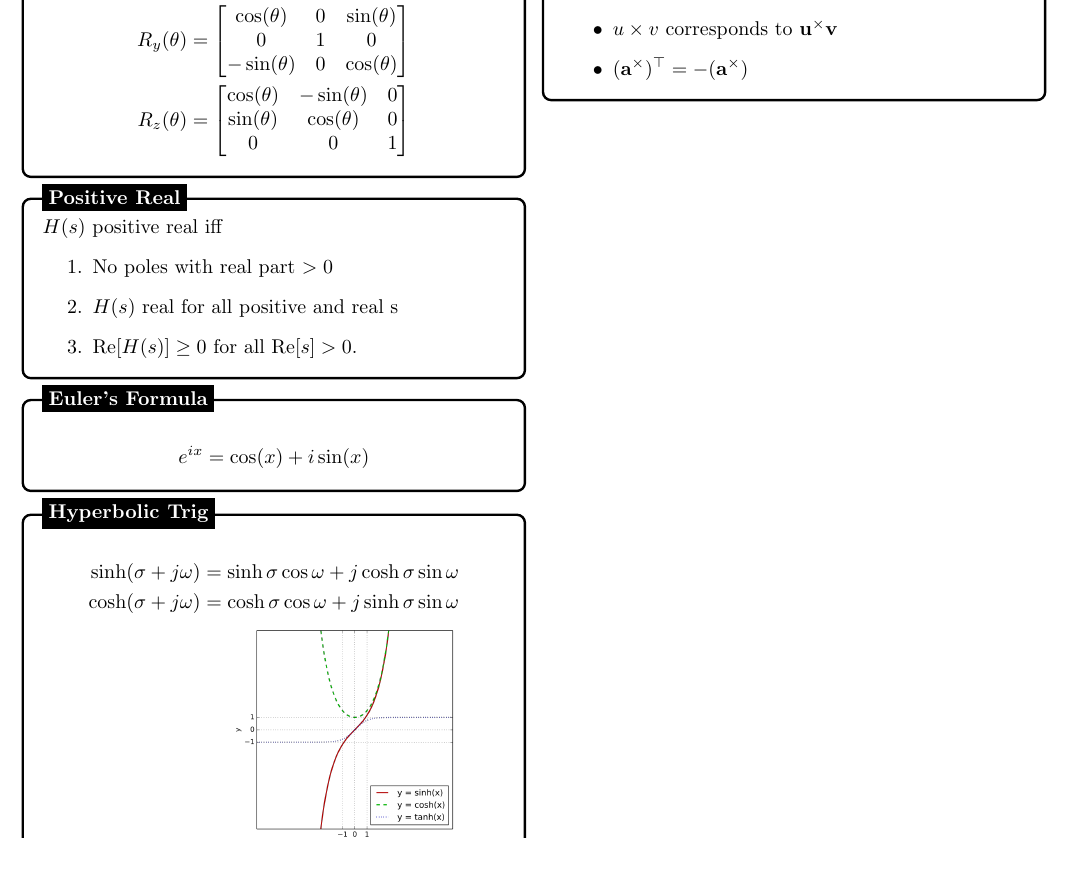
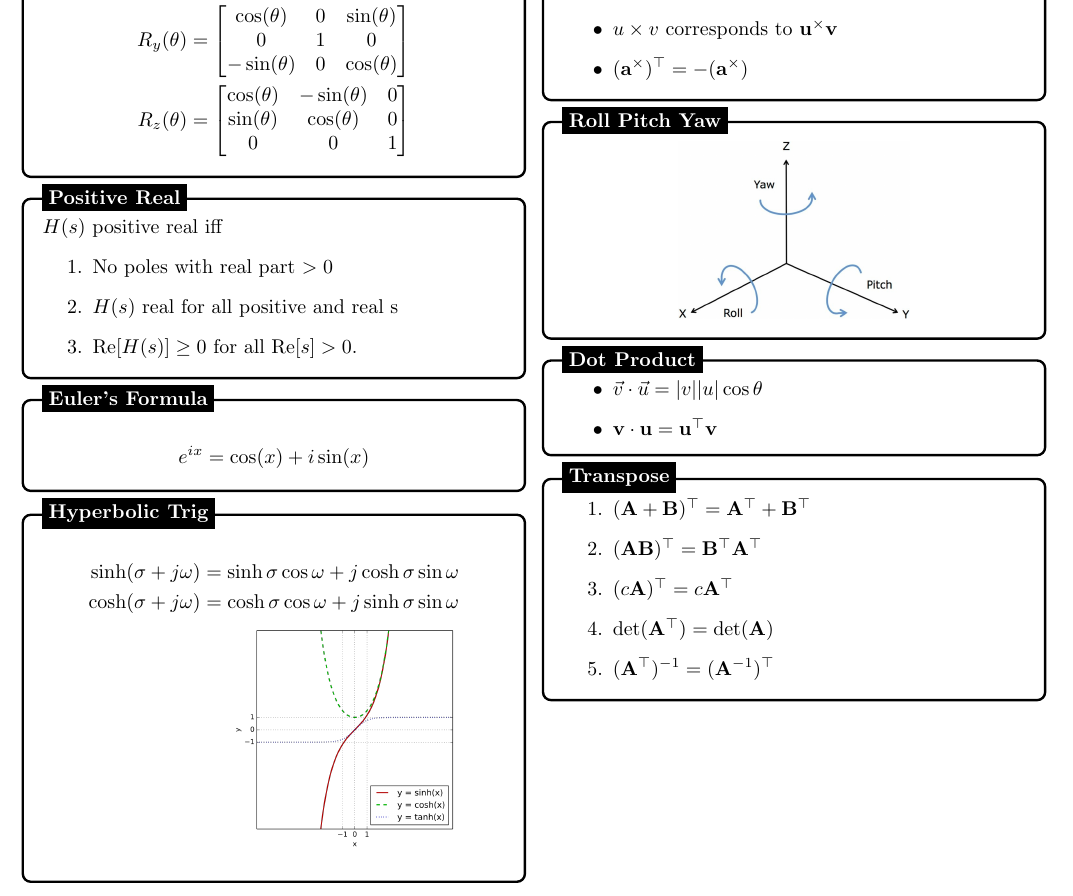
Before and after one commit to sigtot/modsimcheatsheet, a LaTeX document (ov.tex): part of the page, cut so that both start at the same text, the shorter picture padded with empty space. Compiled offline with pdfLaTeX.

Commit message:
Add some cool topics

```diff
--- a/ov.tex
+++ b/ov.tex
@@ -147,5 +147,49 @@
 \node[fancytitle, right=10pt] at (box.north west) {Skew Symmetric Matrix};
 \end{tikzpicture}
 
+
+%------------ Roll Pitch Yaw ---------------
+\begin{tikzpicture}
+\node [mybox] (box){%
+    \begin{minipage}{0.3\textwidth}
+        \centering
+        \includegraphics[width=0.5\textwidth]{rollpitchyaw.png}
+    \end{minipage}
+};
+\node[fancytitle, right=10pt] at (box.north west) {Roll Pitch Yaw};
+\end{tikzpicture}
+
+
+%------------ Dot Product ---------------
+\begin{tikzpicture}
+\node [mybox] (box){%
+    \begin{minipage}{0.3\textwidth}
+        \begin{itemize}
+            \item $\vec v \cdot \vec u = |v||u|\cos\theta$
+            \item $\mathbf{v} \cdot \mathbf{u} = \mathbf{u}^\top \mathbf{v}$
+        \end{itemize}
+    \end{minipage}
+};
+\node[fancytitle, right=10pt] at (box.north west) {Dot Product};
+\end{tikzpicture}
+
+
+
+%------------ Transpose ---------------
+\begin{tikzpicture}
+\node [mybox] (box){%
+    \begin{minipage}{0.3\textwidth}
+        \begin{enumerate}
+            \item $(\mathbf{A} + \mathbf{B})^\top = \mathbf{A}^\top + \mathbf{B}^\top$
+            \item $(\mathbf{AB})^\top = \mathbf{B}^\top \mathbf{A}^\top$
+            \item $(c\mathbf{A})^\top = c\mathbf{A}^\top$
+            \item $\det(\mathbf{A}^\top) = \det(\mathbf{A})$
+            \item $(\mathbf{A}^\top)^{-1} = (\mathbf{A}^{-1})^\top$
+        \end{enumerate}
+    \end{minipage}
+};
+\node[fancytitle, right=10pt] at (box.north west) {Transpose};
+\end{tikzpicture}
+
 \end{multicols*}
 \end{document}
```
Also changed, not shown: ov.pdf, rollpitchyaw.png (added).
